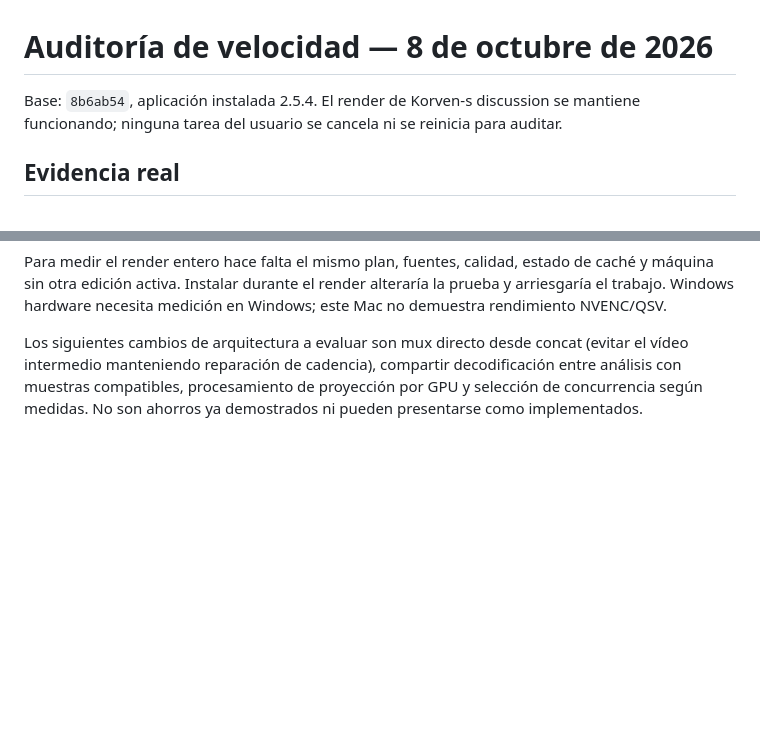
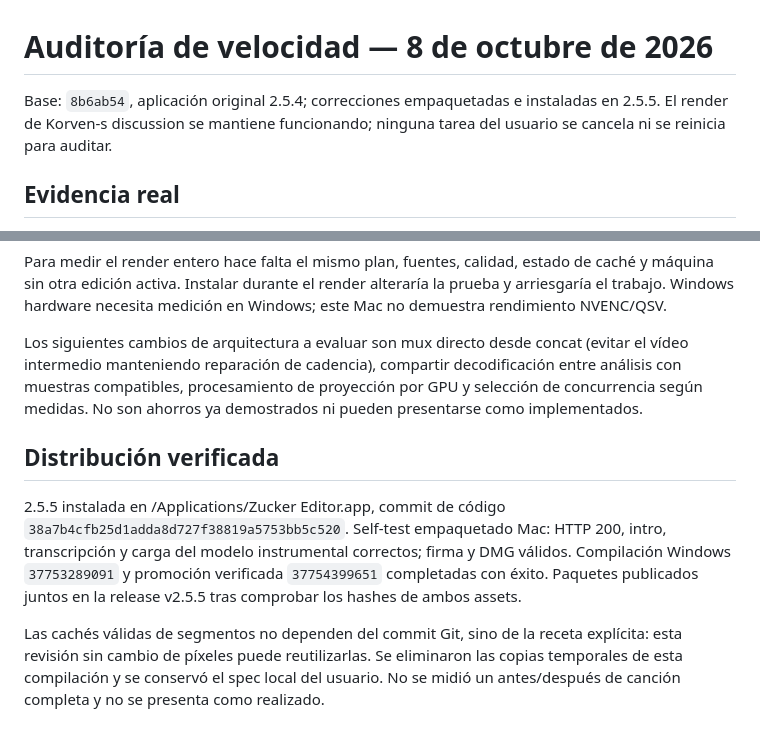
Before and after one commit to amehcgracia-byte/zucker_videos, a Markdown page: docs/AUDITORIA_VELOCIDAD_2026-10-08.md, 2 parts joined by grey strips. Rendered like a GitHub page; blank space fills up the shorter version.

Commit message:
Record verified 2.5.5 delivery and benchmark limits

```diff
--- a/docs/AUDITORIA_VELOCIDAD_2026-10-08.md
+++ b/docs/AUDITORIA_VELOCIDAD_2026-10-08.md
@@ -1,6 +1,6 @@
 # Auditoría de velocidad — 8 de octubre de 2026
 
-Base: `8b6ab54`, aplicación instalada 2.5.4. El render de Korven-s discussion se mantiene funcionando; ninguna tarea del usuario se cancela ni se reinicia para auditar.
+Base: `8b6ab54`, aplicación original 2.5.4; correcciones empaquetadas e instaladas en 2.5.5. El render de Korven-s discussion se mantiene funcionando; ninguna tarea del usuario se cancela ni se reinicia para auditar.
 
 ## Evidencia real
 
@@ -72,3 +72,9 @@ Pruebas dirigidas: 66 pasan, con tres avisos de dependencias obsoletas. Comproba
 Para medir el render entero hace falta el mismo plan, fuentes, calidad, estado de caché y máquina sin otra edición activa. Instalar durante el render alteraría la prueba y arriesgaría el trabajo. Windows hardware necesita medición en Windows; este Mac no demuestra rendimiento NVENC/QSV.
 
 Los siguientes cambios de arquitectura a evaluar son mux directo desde concat (evitar el vídeo intermedio manteniendo reparación de cadencia), compartir decodificación entre análisis con muestras compatibles, procesamiento de proyección por GPU y selección de concurrencia según medidas. No son ahorros ya demostrados ni pueden presentarse como implementados.
+
+## Distribución verificada
+
+2.5.5 instalada en /Applications/Zucker Editor.app, commit de código `38a7b4cfb25d1adda8d727f38819a5753bb5c520`. Self-test empaquetado Mac: HTTP 200, intro, transcripción y carga del modelo instrumental correctos; firma y DMG válidos. Compilación Windows `37753289091` y promoción verificada `37754399651` completadas con éxito. Paquetes publicados juntos en la release v2.5.5 tras comprobar los hashes de ambos assets.
+
+Las cachés válidas de segmentos no dependen del commit Git, sino de la receta explícita: esta revisión sin cambio de píxeles puede reutilizarlas. Se eliminaron las copias temporales de esta compilación y se conservó el spec local del usuario. No se midió un antes/después de canción completa y no se presenta como realizado.
```
